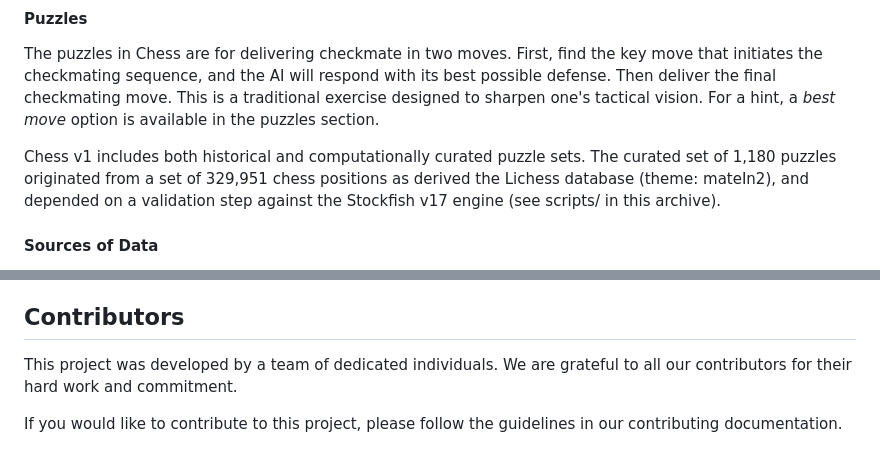
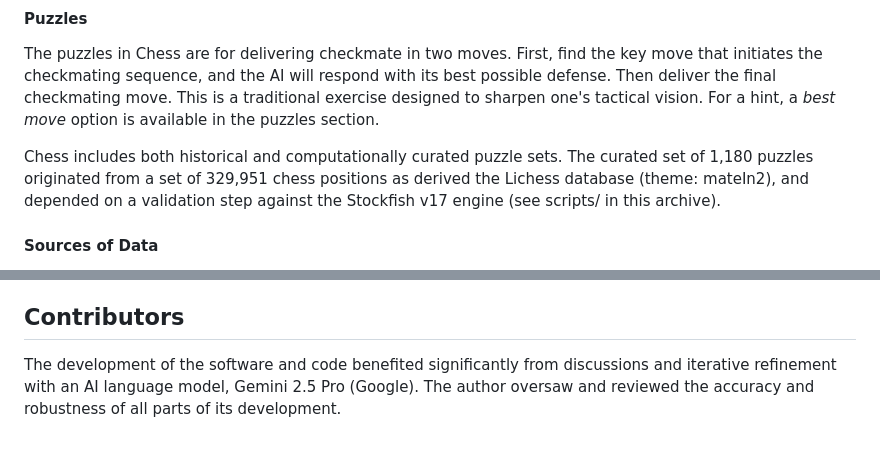
Before and after one commit to bob-friedman/ai-game-learning-rl, a Markdown page: README.md, 2 parts joined by grey strips. GitHub-like rendering.

Commit message:
Update README.md
Added contributors. Minor edits for clarity.

```diff
--- a/README.md
+++ b/README.md
@@ -22,7 +22,7 @@ This web browser version of Chess supports both desktop and mobile devices. On s
 
 The puzzles in Chess are for delivering checkmate in two moves. First, find the key move that initiates the checkmating sequence, and the AI will respond with its best possible defense. Then deliver the final checkmating move. This is a traditional exercise designed to sharpen one's tactical vision. For a hint, a *best move* option is available in the puzzles section.
 
-Chess v1 includes both historical and computationally curated puzzle sets. The curated set of 1,180 puzzles originated from a set of 329,951 chess positions as derived the Lichess database (theme: mateIn2), and depended on a validation step against the Stockfish v17 engine (see scripts/ in this archive).
+Chess includes both historical and computationally curated puzzle sets. The curated set of 1,180 puzzles originated from a set of 329,951 chess positions as derived the Lichess database (theme: mateIn2), and depended on a validation step against the Stockfish v17 engine (see scripts/ in this archive).
 
 #### Sources of Data
 
@@ -93,6 +93,4 @@ The Boxes game logic is contained in `boxes/boxes.js`. The game state is managed
 
 ## Contributors
 
-This project was developed by a team of dedicated individuals. We are grateful to all our contributors for their hard work and commitment.
-
-If you would like to contribute to this project, please follow the guidelines in our contributing documentation.
+The development of the software and code benefited significantly from discussions and iterative refinement with an AI language model, Gemini 2.5 Pro (Google). The author oversaw and reviewed the accuracy and robustness of all parts of its development.
```
